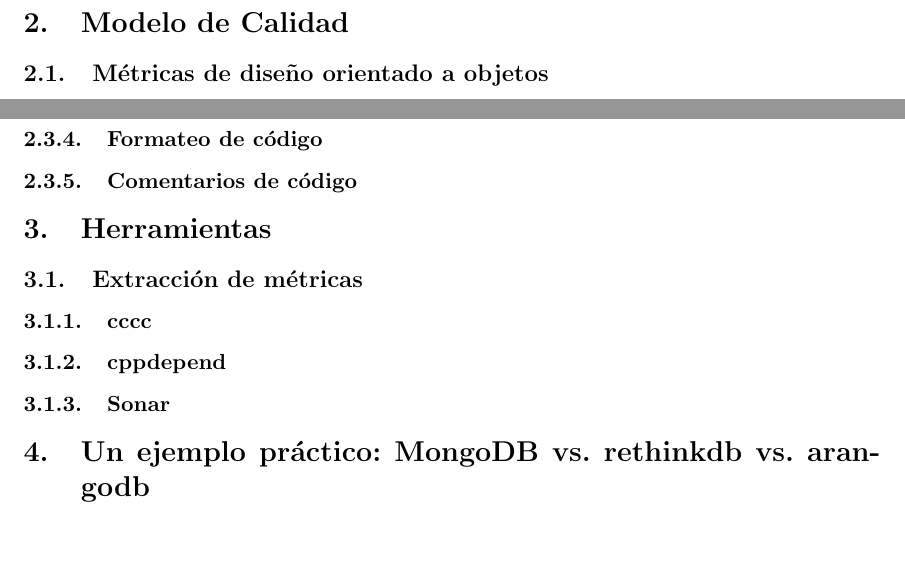
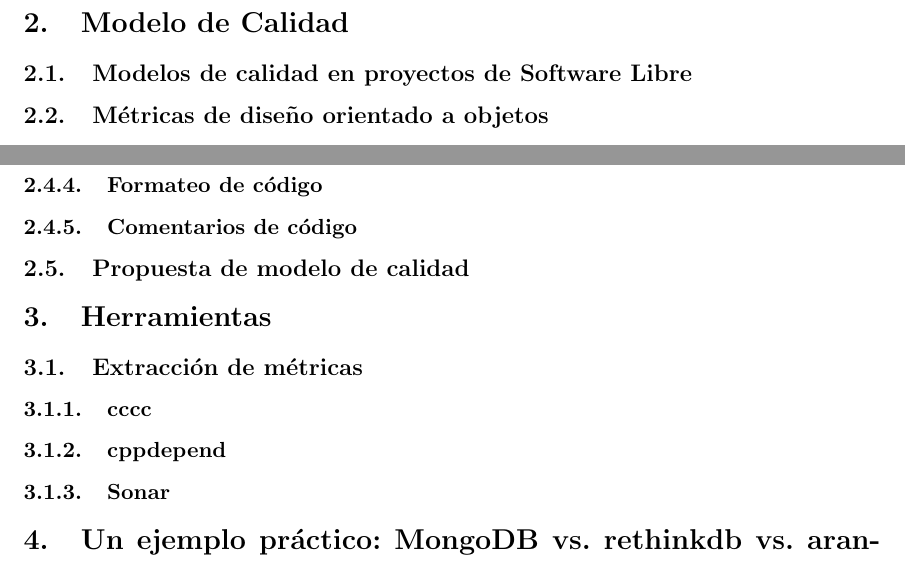
Before and after one commit to sarroutbi/TFE, a LaTeX document (final_project/finalwork.tex): two parts of page 7 of 8, joined at a grey line, cut so that both start at the same text. Compiled offline with pdfLaTeX.

Commit message:
OTHERS: Adding a chapter to specify the model selected

```diff
--- a/final_project/finalwork.tex
+++ b/final_project/finalwork.tex
@@ -62,6 +62,8 @@
 
 \section{Modelo de Calidad}
 
+\subsection{Modelos de calidad en proyectos de Software Libre}
+
 \subsection{Métricas de diseño orientado a objetos}
 
 \subsubsection{Acoplamiento}
@@ -82,6 +84,8 @@
 \subsubsection{Complejidad ciclomática}
 \subsubsection{Formateo de código}
 \subsubsection{Comentarios de código}
+
+\subsection{Propuesta de modelo de calidad}
 
 \section{Herramientas}
 
```
